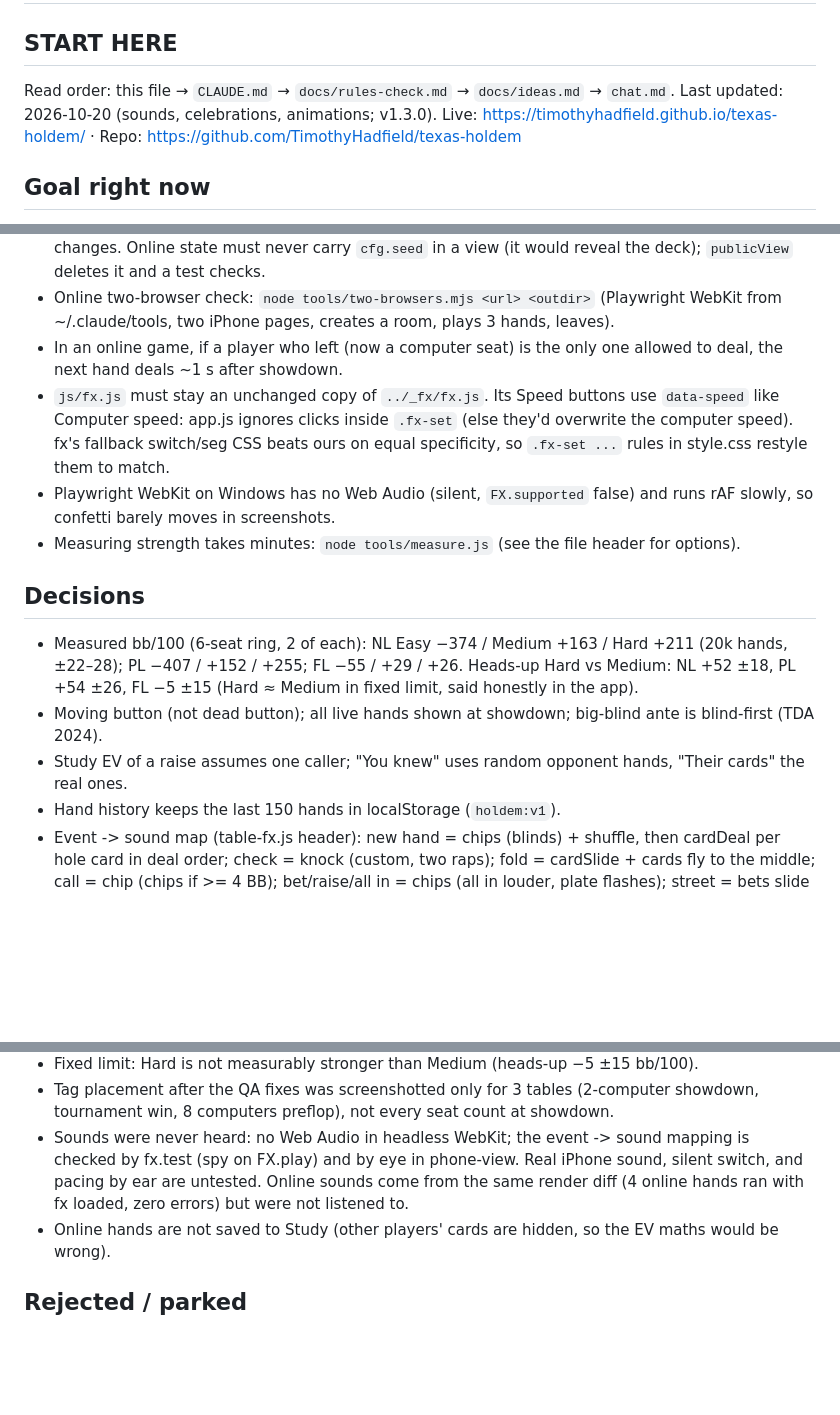
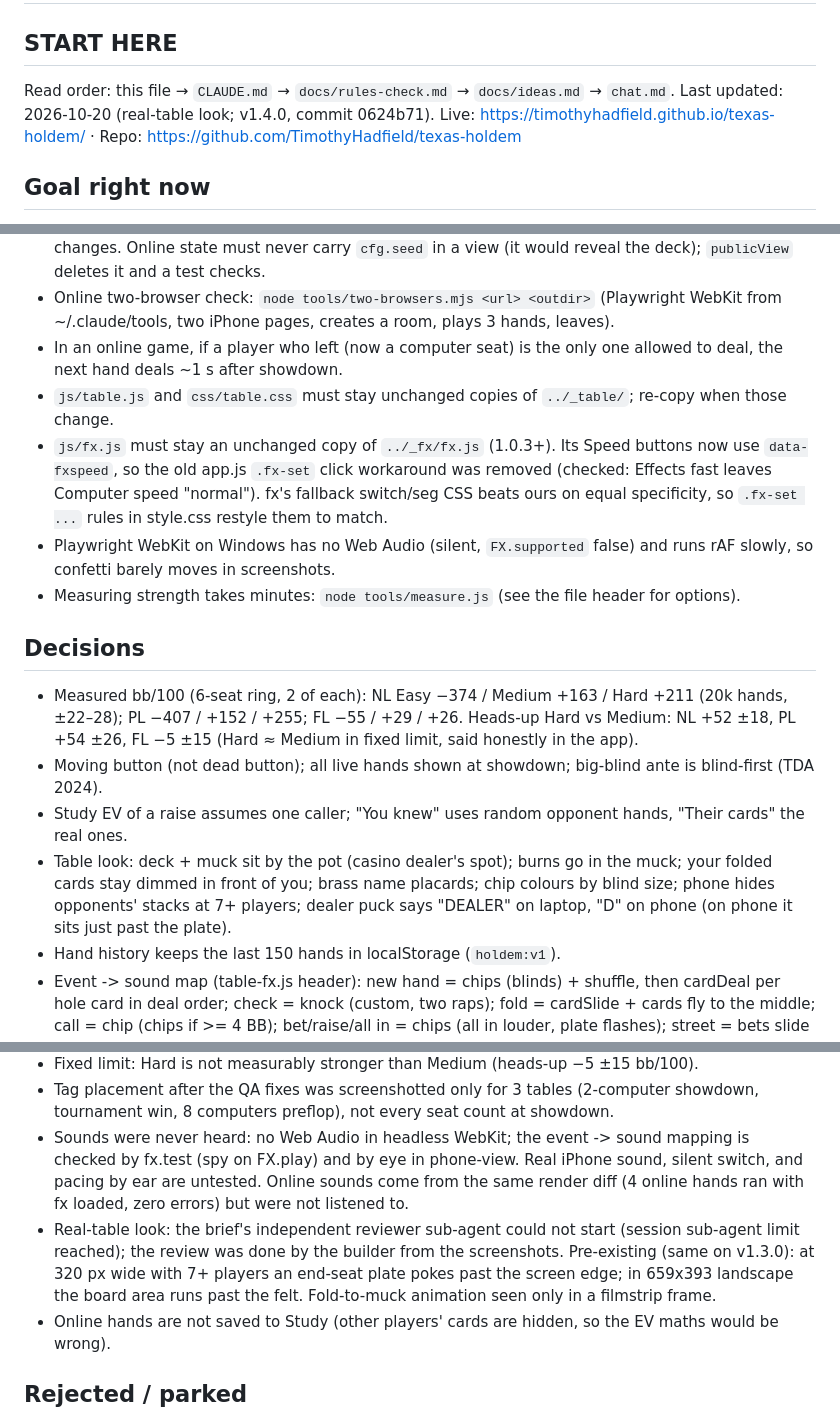
Before and after one commit to TimothyHadfield/texas-holdem, a Markdown page: progress.md, 3 parts joined by grey strips. Rendered like a GitHub page; blank space fills up the shorter version.

Commit message:
Handoff: real-table look v1.4.0
Co-Authored-By: Claude Opus 5.5 (1M context) <noreply@anthropic.com>

```diff
--- a/progress.md
+++ b/progress.md
@@ -2,7 +2,7 @@
 
 ## START HERE
 Read order: this file → `CLAUDE.md` → `docs/rules-check.md` → `docs/ideas.md` → `chat.md`.
-Last updated: 2026-10-20 (sounds, celebrations, animations; v1.3.0).
+Last updated: 2026-10-20 (real-table look; v1.4.0, commit 0624b71).
 Live: https://timothyhadfield.github.io/texas-holdem/ · Repo: https://github.com/TimothyHadfield/texas-holdem
 
 ## Goal right now
@@ -33,7 +35,8 @@ Odds calculator, practice table vs 1–8 computers with measured strength, study
 - `js/online.js` must stay an unchanged copy of `../_online/online.js`; re-copy it when that one changes. Online state must never carry `cfg.seed` in a view (it would reveal the deck); `publicView` deletes it and a test checks.
 - Online two-browser check: `node tools/two-browsers.mjs <url> <outdir>` (Playwright WebKit from ~/.claude/tools, two iPhone pages, creates a room, plays 3 hands, leaves).
 - In an online game, if a player who left (now a computer seat) is the only one allowed to deal, the next hand deals ~1 s after showdown.
-- `js/fx.js` must stay an unchanged copy of `../_fx/fx.js`. Its Speed buttons use `data-speed` like Computer speed: app.js ignores clicks inside `.fx-set` (else they'd overwrite the computer speed). fx's fallback switch/seg CSS beats ours on equal specificity, so `.fx-set ...` rules in style.css restyle them to match.
+- `js/table.js` and `css/table.css` must stay unchanged copies of `../_table/`; re-copy when those change.
+- `js/fx.js` must stay an unchanged copy of `../_fx/fx.js` (1.0.3+). Its Speed buttons now use `data-fxspeed`, so the old app.js `.fx-set` click workaround was removed (checked: Effects fast leaves Computer speed "normal"). fx's fallback switch/seg CSS beats ours on equal specificity, so `.fx-set ...` rules in style.css restyle them to match.
 - Playwright WebKit on Windows has no Web Audio (silent, `FX.supported` false) and runs rAF slowly, so confetti barely moves in screenshots.
 - Measuring strength takes minutes: `node tools/measure.js` (see the file header for options).
 
@@ -41,6 +44,7 @@ Odds calculator, practice table vs 1–8 computers with measured strength, study
 - Measured bb/100 (6-seat ring, 2 of each): NL Easy −374 / Medium +163 / Hard +211 (20k hands, ±22–28); PL −407 / +152 / +255; FL −55 / +29 / +26. Heads-up Hard vs Medium: NL +52 ±18, PL +54 ±26, FL −5 ±15 (Hard ≈ Medium in fixed limit, said honestly in the app).
 - Moving button (not dead button); all live hands shown at showdown; big-blind ante is blind-first (TDA 2024).
 - Study EV of a raise assumes one caller; "You knew" uses random opponent hands, "Their cards" the real ones.
+- Table look: deck + muck sit by the pot (casino dealer's spot); burns go in the muck; your folded cards stay dimmed in front of you; brass name placards; chip colours by blind size; phone hides opponents' stacks at 7+ players; dealer puck says "DEALER" on laptop, "D" on phone (on phone it sits just past the plate).
 - Hand history keeps the last 150 hands in localStorage (`holdem:v1`).
 - Event -> sound map (table-fx.js header): new hand = chips (blinds) + shuffle, then cardDeal per hole card in deal order; check = knock (custom, two raps); fold = cardSlide + cards fly to the middle; call = chip (chips if >= 4 BB); bet/raise/all in = chips (all in louder, plate flashes); street = bets slide into the pot + cardFlip per card; all-in runout = hands turn up, drumroll, then flop / turn / river one at a time (result line and tags fade in after); showdown = cardFlip per shown card; pot won = coins, pot slides to the winner, "+N" floats, stack counts up; your turn = turn chime + plate pulse (only when it becomes yours); you win a pot >= 50 BB = celebrate big; tournament won = celebrate win; knocked out / lost = celebrate lose; illegal move = error + action bar shakes; home-game blind level up = alarm (was a raw beep). Buttons = fx's default quiet tap.
 
@@ -51,6 +55,7 @@ Odds calculator, practice table vs 1–8 computers with measured strength, study
 - Fixed limit: Hard is not measurably stronger than Medium (heads-up −5 ±15 bb/100).
 - Tag placement after the QA fixes was screenshotted only for 3 tables (2-computer showdown, tournament win, 8 computers preflop), not every seat count at showdown.
 - Sounds were never heard: no Web Audio in headless WebKit; the event -> sound mapping is checked by fx.test (spy on FX.play) and by eye in phone-view. Real iPhone sound, silent switch, and pacing by ear are untested. Online sounds come from the same render diff (4 online hands ran with fx loaded, zero errors) but were not listened to.
+- Real-table look: the brief's independent reviewer sub-agent could not start (session sub-agent limit reached); the review was done by the builder from the screenshots. Pre-existing (same on v1.3.0): at 320 px wide with 7+ players an end-seat plate pokes past the screen edge; in 659x393 landscape the board area runs past the felt. Fold-to-muck animation seen only in a filmstrip frame.
 - Online hands are not saved to Study (other players' cards are hidden, so the EV maths would be wrong).
 
 ## Rejected / parked
```
Also changed, not shown: other parts of progress.md (+2 -0 lines), chat.md (+6 -0 lines).
